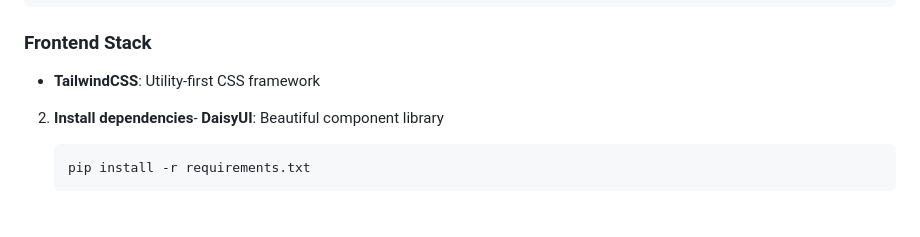
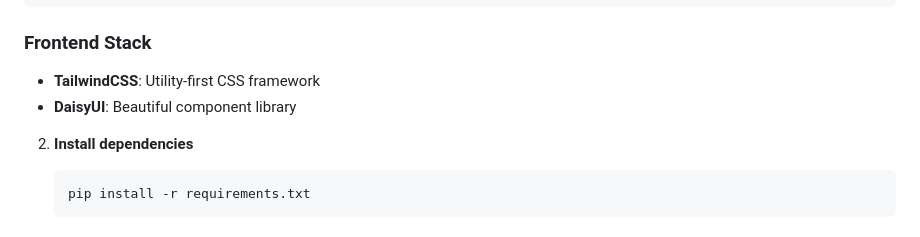
Before and after one commit to AndreiN404/Risk-Monitoring, a Markdown page: README.md, the part around the change. Drawn GitHub-style.

````diff
--- a/README.md
+++ b/README.md
@@ -36,8 +36,9 @@ A Flask-based portfolio risk management application with real-time analytics and
 ### Frontend Stack
 
 - **TailwindCSS**: Utility-first CSS framework
+- **DaisyUI**: Beautiful component library
 
-2. **Install dependencies**- **DaisyUI**: Beautiful component library
+2. **Install dependencies**
 
    ```bash
    pip install -r requirements.txt
````
